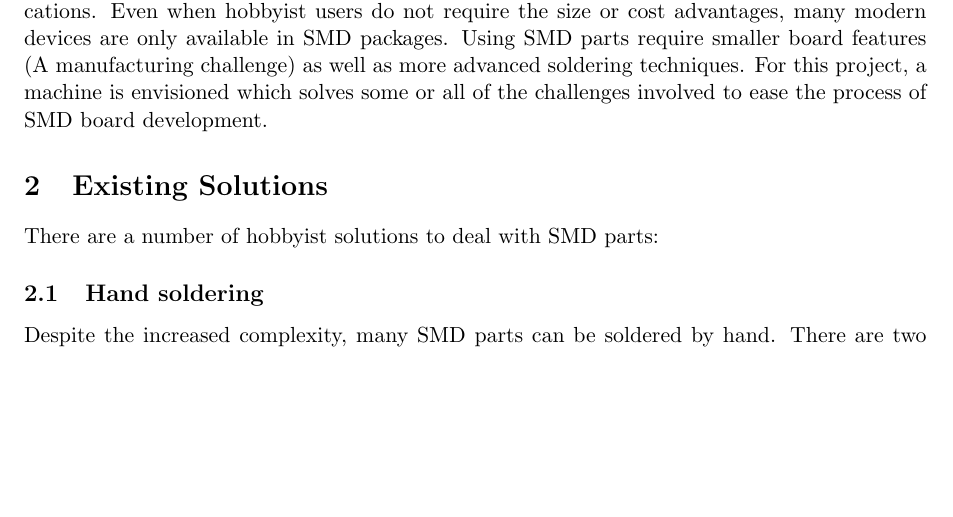
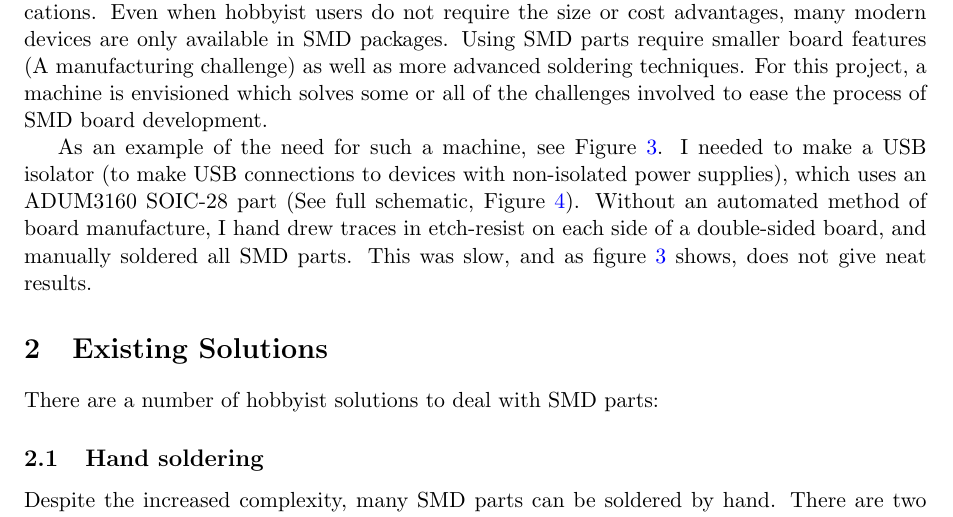
Before and after one commit to JamesGlanville/solderingmachine, a LaTeX document (report/report.tex): part of page 5 of 40 before the commit and part of page 5 of 41 after it, cut so that both start at the same text, the shorter picture padded with empty space. Compiled offline with pdfLaTeX.

Commit message:
added usb isolator stuff

```diff
--- a/report/report.tex
+++ b/report/report.tex
@@ -76,3 +76,9 @@ are usually smaller and cheaper and as a result are becoming ubiquitous in many
 not require the size or cost advantages, many modern devices are only available in SMD packages. Using SMD parts require
 smaller board features (A manufacturing challenge) as well as more advanced soldering techniques. For this project, a machine
 is envisioned which solves some or all of the challenges involved to ease the process of SMD board development.
+
+
+As an example of the need for such a machine, see Figure \ref{usbisolator}. I needed to make a USB isolator (to make USB connections to devices with non-isolated
+power supplies), which uses an ADUM3160 SOIC-28 part (See full schematic, Figure \ref{usbisolatorschem}). Without an automated method of board manufacture, I hand drew
+traces in etch-resist on each side of a double-sided board, and manually soldered all SMD parts. This was slow, and as figure \ref{usbisolator} shows, does not give
+neat results.
@@ -79,3 +97,5 @@ is envisioned which solves some or all of the challenges involved to ease the pr
+\label{usbisolatorschem}
+\end{figure}
 
 \section{Existing Solutions}
 There are a number of hobbyist solutions to deal with SMD parts:
```
Also changed, not shown: report/report.tex (12 more changed lines).
